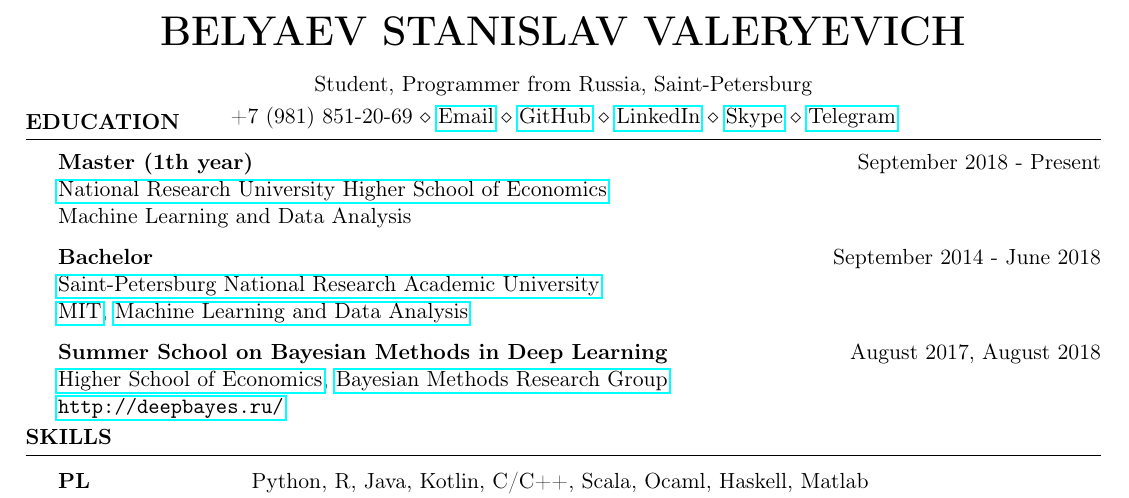
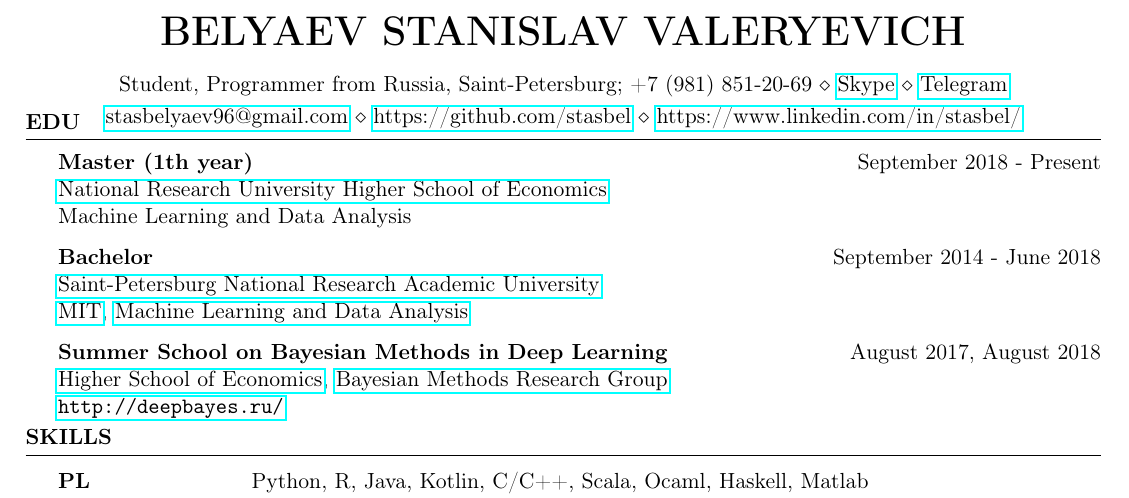
Before and after one commit to StasBel/cv, a LaTeX CV (cv.tex): part of the page, cut so that both start at the same text. Compiled offline with pdfLaTeX.

Commit message:
Expand important urls.

```diff
--- a/cv.tex
+++ b/cv.tex
@@ -12,15 +12,15 @@
 \newcommand{\tab}[1]{\hspace{.2667\textwidth}\rlap{#1}}
 \newcommand{\itab}[1]{\hspace{0em}\rlap{#1}}
 \name{Belyaev Stanislav Valeryevich}
-\address{Student, Programmer from Russia, Saint-Petersburg}
-\address{+7 (981) 851-20-69 \\ \href{mailto:stasbelyaev96@gmail.com}{Email} \\ \href{https://github.com/stasbel}{GitHub} \\ \href{https://www.linkedin.com/in/stasbel/}{LinkedIn} \\ \href{https://hatscripts.com/addskype/?stasbelyaev96@gmail.com}{Skype} \\ \href{https://t.me/stasbel}{Telegram}}
+\address{Student, Programmer from Russia, Saint-Petersburg; +7 (981) 851-20-69 \\ \href{https://hatscripts.com/addskype/?stasbelyaev96@gmail.com}{Skype} \\ \href{https://t.me/stasbel}{Telegram}}
+\address{\href{mailto:stasbelyaev96@gmail.com}{stasbelyaev96@gmail.com} \\ \href{https://github.com/stasbel}{https://github.com/stasbel} \\ \href{https://www.linkedin.com/in/stasbel/}{https://www.linkedin.com/in/stasbel/}}
 
 \begin{document}
 \SKIP
 %-------------------------------------------------------------------------
 %	EDUCATION
 %-------------------------------------------------------------------------
-\begin{rSection}{Education}
+\begin{rSection}{Edu}
 
 {\bf Master (1th year)} \hfill {September 2018 - Present}
 \\
```
Also changed, not shown: cv.pdf.
